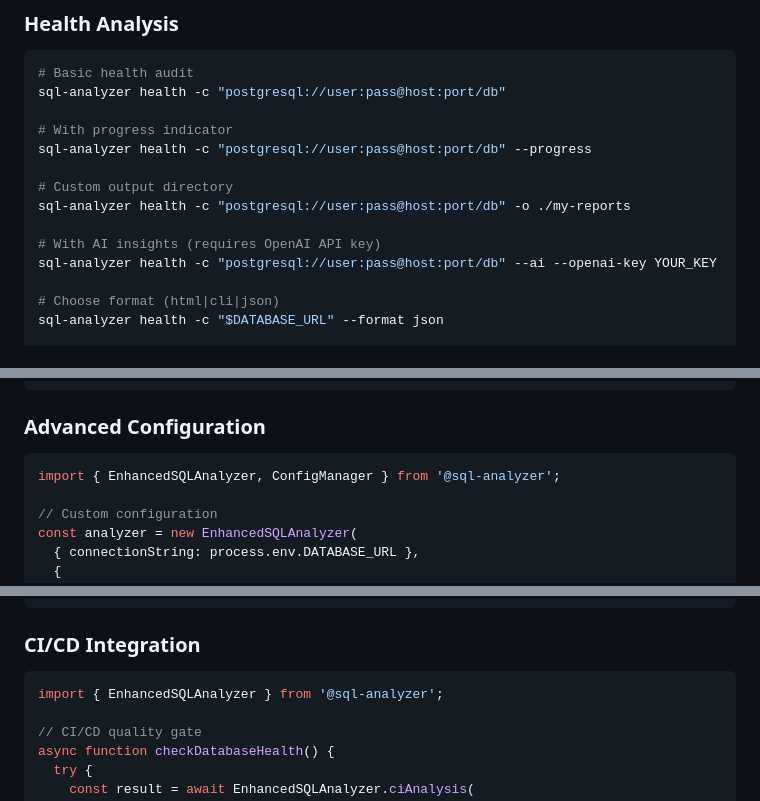
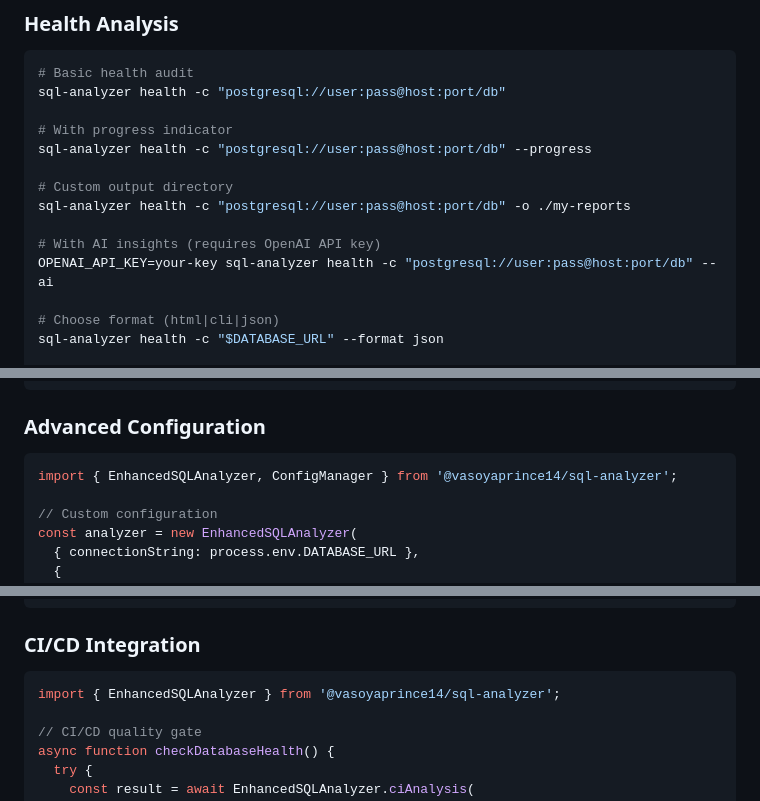
Before and after one commit to vasoyaprince14/sql-optimizer, a Markdown page: README.md, 3 parts joined by grey strips. Drawn GitHub-style.

````diff
--- a/README.md
+++ b/README.md
@@ -167,7 +167,7 @@ sql-analyzer health -c "postgresql://user:pass@host:port/db" --progress
 sql-analyzer health -c "postgresql://user:pass@host:port/db" -o ./my-reports
 
 # With AI insights (requires OpenAI API key)
-sql-analyzer health -c "postgresql://user:pass@host:port/db" --ai --openai-key YOUR_KEY
+OPENAI_API_KEY=your-key sql-analyzer health -c "postgresql://user:pass@host:port/db" --ai
 
 # Choose format (html|cli|json)
 sql-analyzer health -c "$DATABASE_URL" --format json
@@ -498,7 +493,7 @@ if (summary.criticalIssues > 0) {
 
 ### Advanced Configuration
 ```typescript
-import { EnhancedSQLAnalyzer, ConfigManager } from '@sql-analyzer';
+import { EnhancedSQLAnalyzer, ConfigManager } from '@vasoyaprince14/sql-analyzer';
 
 // Custom configuration
 const analyzer = new EnhancedSQLAnalyzer(
@@ -541,7 +536,7 @@ console.log('Analysis complete!', result.summary);
 
 ### CI/CD Integration
 ```typescript
-import { EnhancedSQLAnalyzer } from '@sql-analyzer';
+import { EnhancedSQLAnalyzer } from '@vasoyaprince14/sql-analyzer';
 
 // CI/CD quality gate
 async function checkDatabaseHealth() {
````
Also changed, not shown: other parts of README.md (+3 -8 lines).
